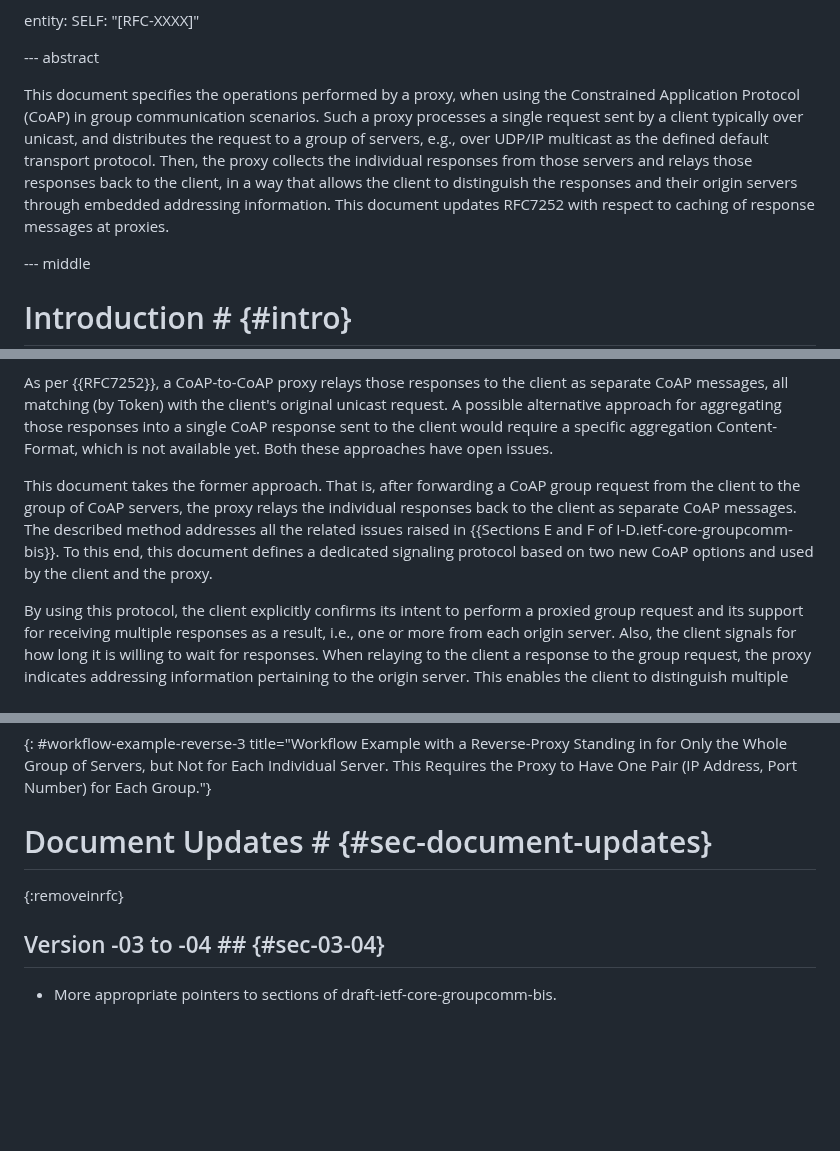
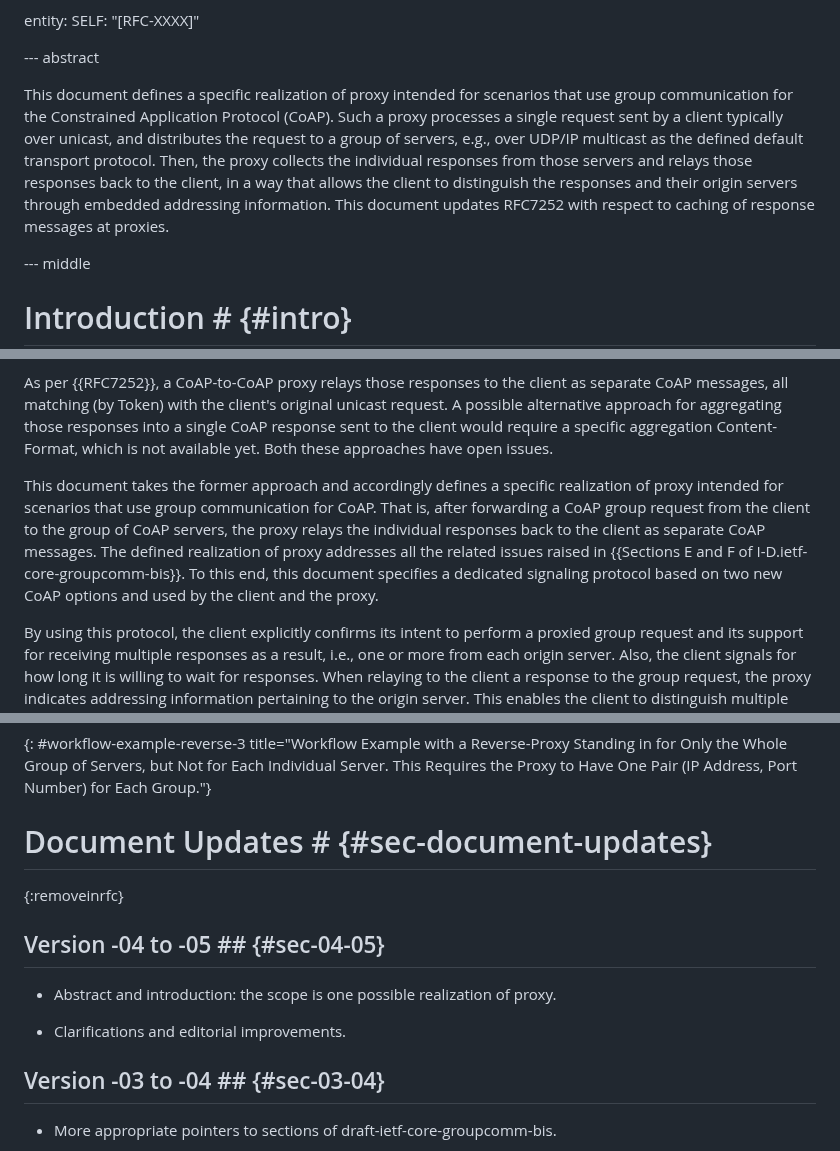
Before and after one commit to core-wg/groupcomm-proxy, a Markdown page: draft-ietf-core-groupcomm-proxy.md, 3 parts joined by grey strips. Drawn GitHub-style; blank space fills up the shorter version.

Commit message:
Abstract and introduction: the scope is one possible realization of proxy

```diff
--- a/draft-ietf-core-groupcomm-proxy.md
+++ b/draft-ietf-core-groupcomm-proxy.md
@@ -64,7 +64,7 @@ entity:
 
 --- abstract
 
-This document specifies the operations performed by a proxy, when using the Constrained Application Protocol (CoAP) in group communication scenarios. Such a proxy processes a single request sent by a client typically over unicast, and distributes the request to a group of servers, e.g., over UDP/IP multicast as the defined default transport protocol. Then, the proxy collects the individual responses from those servers and relays those responses back to the client, in a way that allows the client to distinguish the responses and their origin servers through embedded addressing information. This document updates RFC7252 with respect to caching of response messages at proxies.
+This document defines a specific realization of proxy intended for scenarios that use group communication for the Constrained Application Protocol (CoAP). Such a proxy processes a single request sent by a client typically over unicast, and distributes the request to a group of servers, e.g., over UDP/IP multicast as the defined default transport protocol. Then, the proxy collects the individual responses from those servers and relays those responses back to the client, in a way that allows the client to distinguish the responses and their origin servers through embedded addressing information. This document updates RFC7252 with respect to caching of response messages at proxies.
 
 --- middle
 
@@ -78,7 +78,7 @@ In particular, the client typically sends to the proxy a single unicast request,
 
 As per {{RFC7252}}, a CoAP-to-CoAP proxy relays those responses to the client as separate CoAP messages, all matching (by Token) with the client's original unicast request. A possible alternative approach for aggregating those responses into a single CoAP response sent to the client would require a specific aggregation Content-Format, which is not available yet. Both these approaches have open issues.
 
-This document takes the former approach. That is, after forwarding a CoAP group request from the client to the group of CoAP servers, the proxy relays the individual responses back to the client as separate CoAP messages. The described method addresses all the related issues raised in {{Sections E and F of I-D.ietf-core-groupcomm-bis}}. To this end, this document defines a dedicated signaling protocol based on two new CoAP options and used by the client and the proxy.
+This document takes the former approach and accordingly defines a specific realization of proxy intended for scenarios that use group communication for CoAP. That is, after forwarding a CoAP group request from the client to the group of CoAP servers, the proxy relays the individual responses back to the client as separate CoAP messages. The defined realization of proxy addresses all the related issues raised in {{Sections E and F of I-D.ietf-core-groupcomm-bis}}. To this end, this document specifies a dedicated signaling protocol based on two new CoAP options and used by the client and the proxy.
 
 By using this protocol, the client explicitly confirms its intent to perform a proxied group request and its support for receiving multiple responses as a result, i.e., one or more from each origin server. Also, the client signals for how long it is willing to wait for responses. When relaying to the client a response to the group request, the proxy indicates addressing information pertaining to the origin server. This enables the client to distinguish multiple different responses by origin and to possibly contact one or more of the respective servers by sending individual unicast request(s) to the indicated address(es). In doing these follow-up unicast requests, the client can optionally bypass the proxy.
 
@@ -1486,6 +1486,12 @@ C                               P                      S1           S2
 # Document Updates # {#sec-document-updates}
 {:removeinrfc}
 
+## Version -04 to -05 ## {#sec-04-05}
+
+* Abstract and introduction: the scope is one possible realization of proxy.
+
+* Clarifications and editorial improvements.
+
 ## Version -03 to -04 ## {#sec-03-04}
 
 * More appropriate pointers to sections of draft-ietf-core-groupcomm-bis.
```
